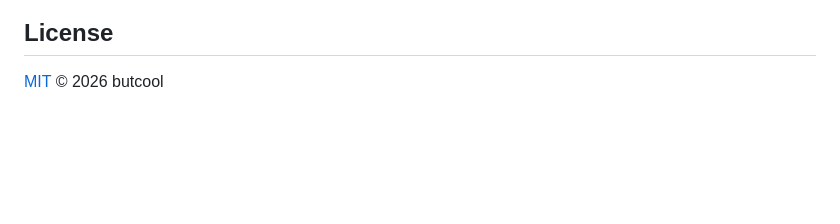
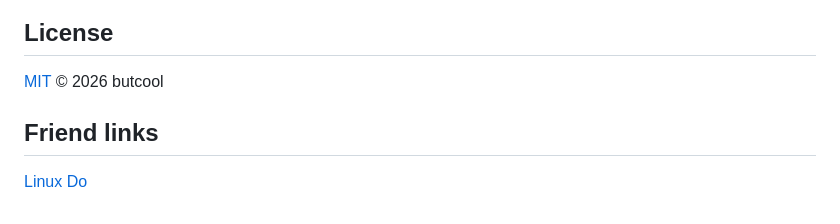
Before and after one commit to butfool/obsidian-hierarchy-navigator, a Markdown page: README.en.md, the part around the change. Drawn GitHub-style; blank space fills up the shorter version.

Commit message:
docs(readme): 添加友链小节
1. 在 README.md 与 README.en.md 末尾补充友链小节，链接 Linux Do

```diff
--- a/README.en.md
+++ b/README.en.md
@@ -133,3 +133,7 @@ The `0.3.3` tag above is only a next-version example; replace it with the actual
 ## License
 
 [MIT](LICENSE) © 2026 butcool
+
+## Friend links
+
+[Linux Do](https://linux.do)
```
Also changed, not shown: README.md (+4 -0 lines).
